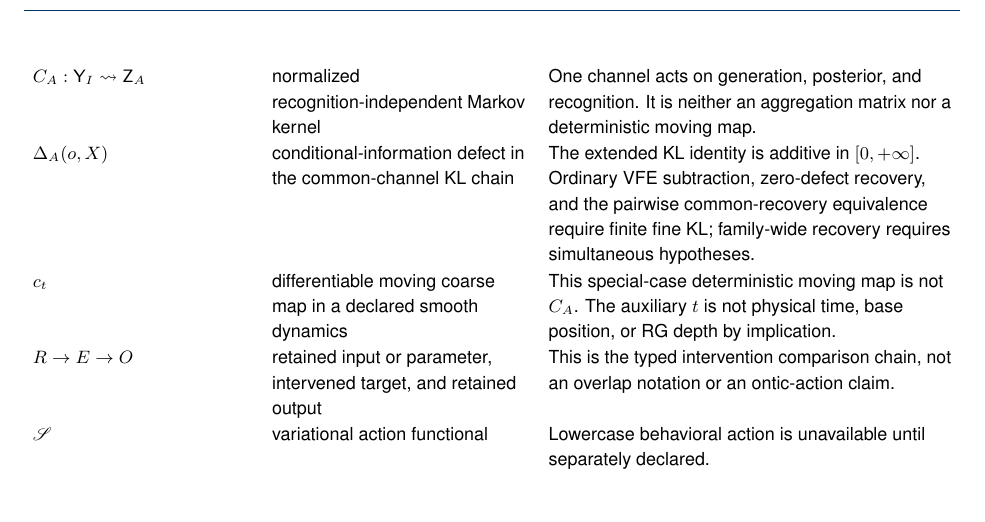
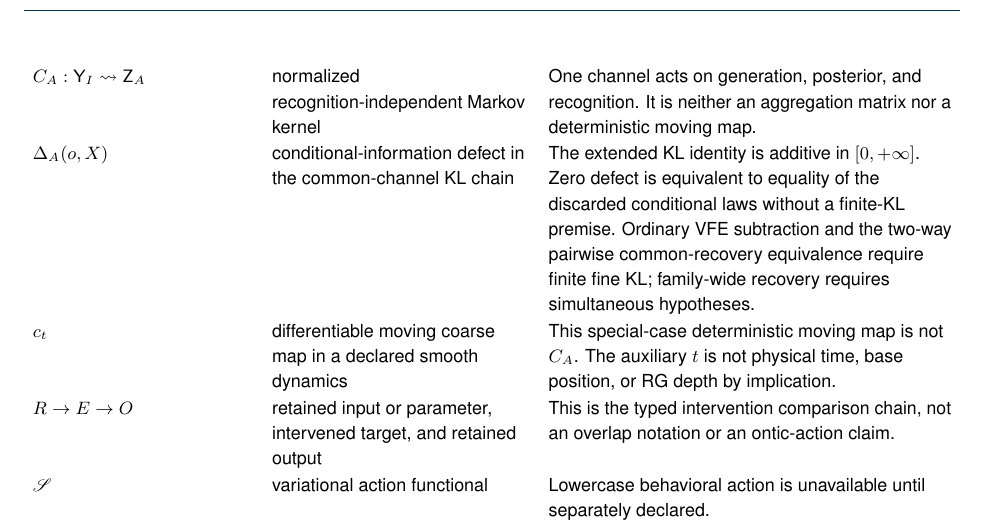
Before and after one commit to cdenn016/MultiAgentELBO, a LaTeX thesis (Theory/main.tex, which reads Theory/appendix_notation.tex): part of page 300 of 324, cut so that both start at the same text. Compiled offline with pdfLaTeX.

Commit message:
docs: correct zero-defect notation boundary

```diff
--- a/Theory/appendix_notation.tex
+++ b/Theory/appendix_notation.tex
@@ -70,9 +70,10 @@ One channel acts on generation, posterior, and recognition. It is neither an
 aggregation matrix nor a deterministic moving map. \\
 \(\Delta_A(o,X)\) &
 conditional-information defect in the common-channel KL chain &
-The extended KL identity is additive in \([0,+\infty]\). Ordinary VFE
-subtraction, zero-defect recovery, and the pairwise common-recovery equivalence
-require finite fine KL; family-wide recovery requires simultaneous hypotheses. \\
+The extended KL identity is additive in \([0,+\infty]\). Zero defect is
+equivalent to equality of the discarded conditional laws without a finite-KL premise. Ordinary
+VFE subtraction and the two-way pairwise common-recovery equivalence require finite fine KL;
+family-wide recovery requires simultaneous hypotheses. \\
 \(c_t\) &
 differentiable moving coarse map in a declared smooth dynamics &
 This special-case deterministic moving map is not \(C_A\). The auxiliary \(t\) is not physical
```
Also changed, not shown: docs/change-logs/2026-08-15.md (+2 -0 lines).
